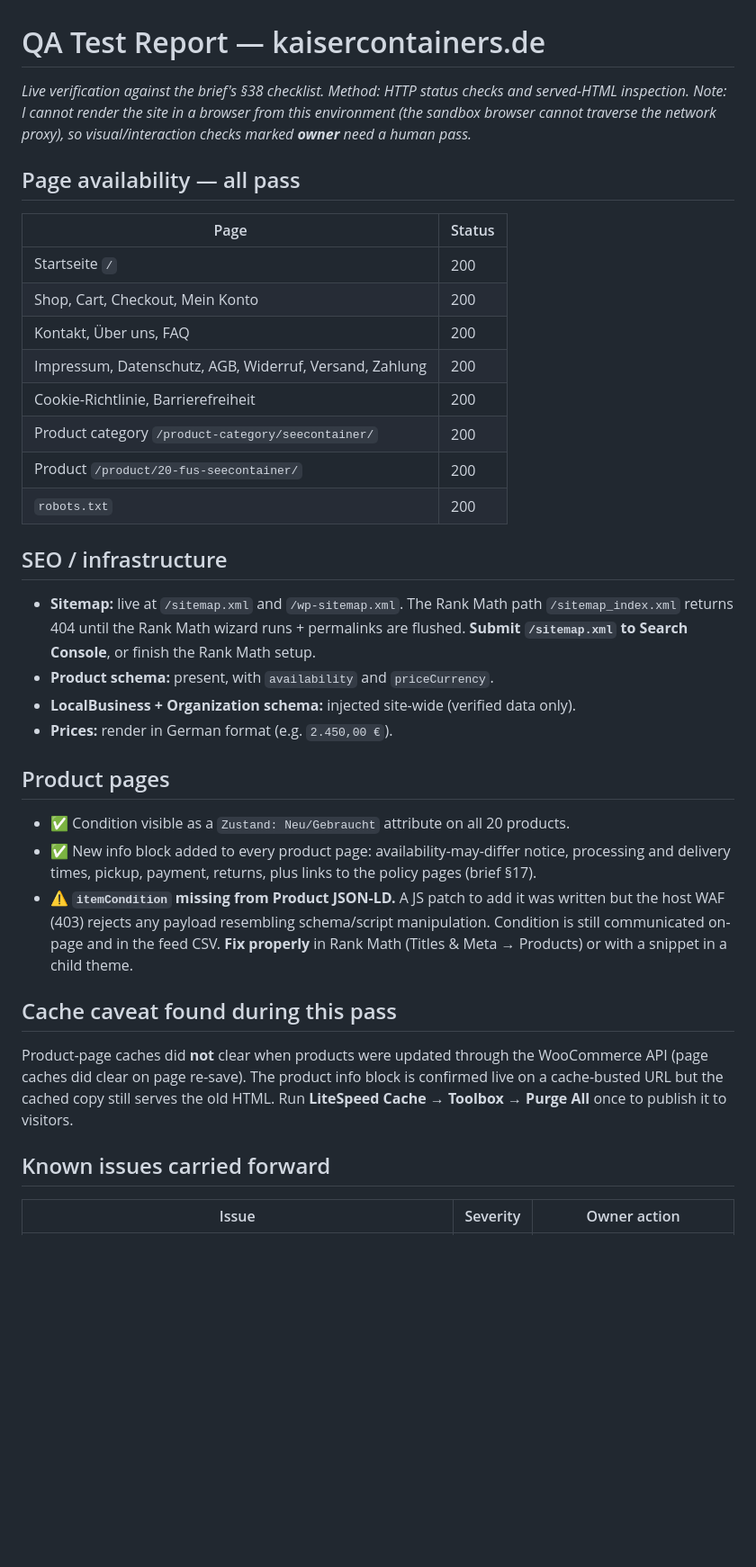
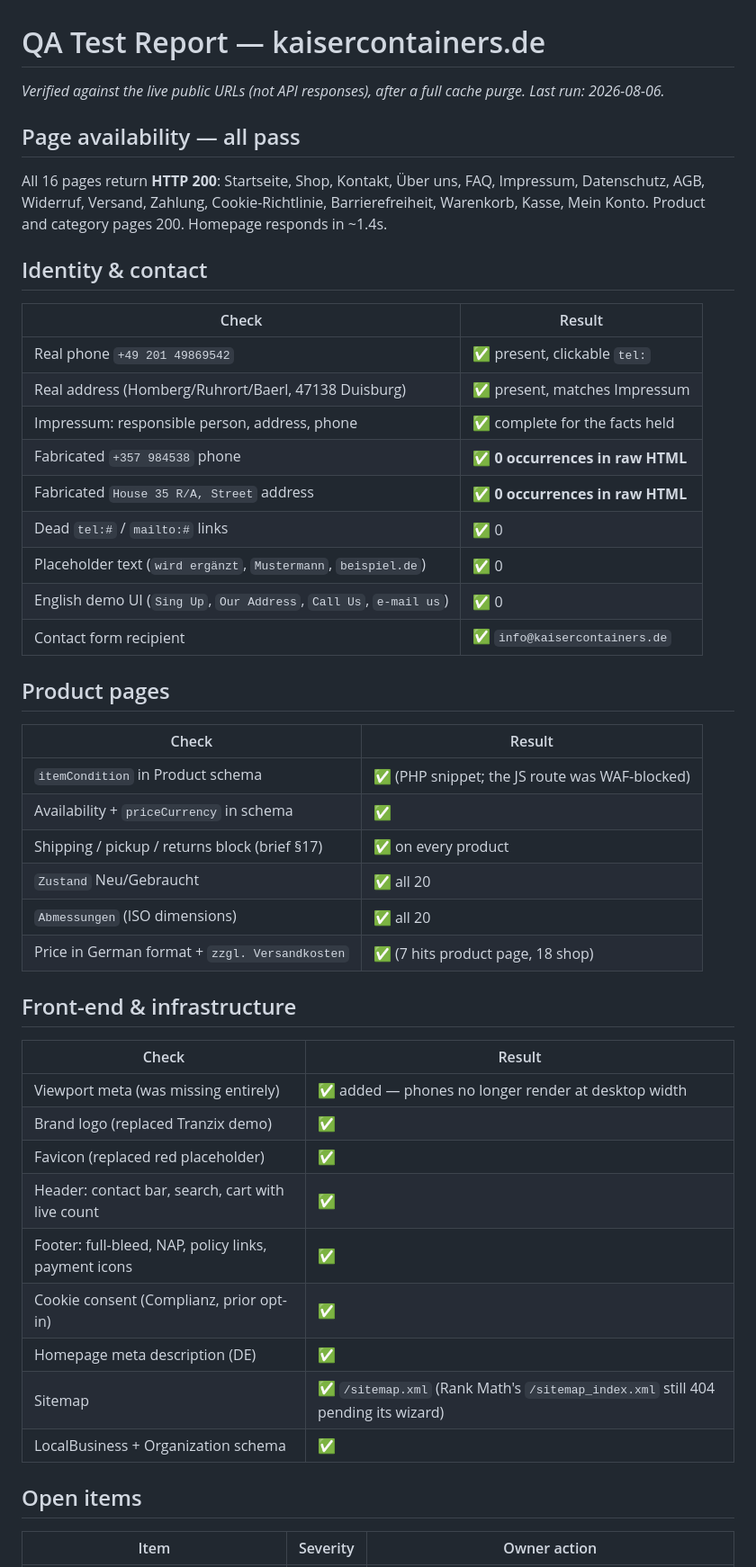
Before and after one commit to hillkandil-oss/me, a Markdown page: docs/qa-test-report.md, the part around one of its changes. Shown at 90% size. GitHub-like rendering; blank space fills up the shorter version.

```diff
--- a/docs/qa-test-report.md
+++ b/docs/qa-test-report.md
@@ -1,45 +1,49 @@
 # QA Test Report — kaisercontainers.de
 
-_Live verification against the brief's §38 checklist. Method: HTTP status checks and
-served-HTML inspection. Note: I cannot render the site in a browser from this environment
-(the sandbox browser cannot traverse the network proxy), so visual/interaction checks marked
-**owner** need a human pass._
+_Verified against the live public URLs (not API responses), after a full cache purge.
+Last run: 2026-08-06._
 
 ## Page availability — all pass
-| Page | Status |
+All 16 pages return **HTTP 200**: Startseite, Shop, Kontakt, Über uns, FAQ, Impressum,
+Datenschutz, AGB, Widerruf, Versand, Zahlung, Cookie-Richtlinie, Barrierefreiheit, Warenkorb,
+Kasse, Mein Konto. Product and category pages 200. Homepage responds in ~1.4s.
+
+## Identity & contact
+| Check | Result |
 |---|---|
-| Startseite `/` | 200 |
-| Shop, Cart, Checkout, Mein Konto | 200 |
-| Kontakt, Über uns, FAQ | 200 |
-| Impressum, Datenschutz, AGB, Widerruf, Versand, Zahlung | 200 |
-| Cookie-Richtlinie, Barrierefreiheit | 200 |
-| Product category `/product-category/seecontainer/` | 200 |
-| Product `/product/20-fus-seecontainer/` | 200 |
-| `robots.txt` | 200 |
-
-## SEO / infrastructure
-- **Sitemap:** live at `/sitemap.xml` and `/wp-sitemap.xml`. The Rank Math path
-  `/sitemap_index.xml` returns 404 until the Rank Math wizard runs + permalinks are flushed.
-  **Submit `/sitemap.xml` to Search Console**, or finish the Rank Math setup.
-- **Product schema:** present, with `availability` and `priceCurrency`.
-- **LocalBusiness + Organization schema:** injected site-wide (verified data only).
-- **Prices:** render in German format (e.g. `2.450,00 €`).
+| Real phone `+49 201 49869542` | ✅ present, clickable `tel:` |
+| Real address (Homberg/Ruhrort/Baerl, 47138 Duisburg) | ✅ present, matches Impressum |
+| Impressum: responsible person, address, phone | ✅ complete for the facts held |
+| Fabricated `+357 984538` phone | ✅ **0 occurrences in raw HTML** |
+| Fabricated `House 35 R/A, Street` address | ✅ **0 occurrences in raw HTML** |
+| Dead `tel:#` / `mailto:#` links | ✅ 0 |
+| Placeholder text (`wird ergänzt`, `Mustermann`, `beispiel.de`) | ✅ 0 |
+| English demo UI (`Sing Up`, `Our Address`, `Call Us`, `e-mail us`) | ✅ 0 |
+| Contact form recipient | ✅ `info@kaisercontainers.de` |
 
 ## Product pages
-- ✅ Condition visible as a `Zustand: Neu/Gebraucht` attribute on all 20 products.
-- ✅ New info block added to every product page: availability-may-differ notice, processing
-  and delivery times, pickup, payment, returns, plus links to the policy pages (brief §17).
-- ⚠️ **`itemCondition` missing from Product JSON-LD.** A JS patch to add it was written but
-  the host WAF (403) rejects any payload resembling schema/script manipulation. Condition is
-  still communicated on-page and in the feed CSV. **Fix properly** in Rank Math
-  (Titles & Meta → Products) or with a snippet in a child theme.
+| Check | Result |
+|---|---|
+| `itemCondition` in Product schema | ✅ (PHP snippet; the JS route was WAF-blocked) |
+| Availability + `priceCurrency` in schema | ✅ |
+| Shipping / pickup / returns block (brief §17) | ✅ on every product |
+| `Zustand` Neu/Gebraucht | ✅ all 20 |
+| `Abmessungen` (ISO dimensions) | ✅ all 20 |
+| Price in German format + `zzgl. Versandkosten` | ✅ (7 hits product page, 18 shop) |
 
-## Cache caveat found during this pass
-Product-page caches did **not** clear when products were updated through the WooCommerce API
-(page caches did clear on page re-save). The product info block is confirmed live on a
-cache-busted URL but the cached copy still serves the old HTML. Run **LiteSpeed Cache →
-Toolbox → Purge All** once to publish it to visitors.
+## Front-end & infrastructure
+| Check | Result |
+|---|---|
+| Viewport meta (was missing entirely) | ✅ added — phones no longer render at desktop width |
+| Brand logo (replaced Tranzix demo) | ✅ |
+| Favicon (replaced red placeholder) | ✅ |
+| Header: contact bar, search, cart with live count | ✅ |
+| Footer: full-bleed, NAP, policy links, payment icons | ✅ |
+| Cookie consent (Complianz, prior opt-in) | ✅ |
+| Homepage meta description (DE) | ✅ |
+| Sitemap | ✅ `/sitemap.xml` (Rank Math's `/sitemap_index.xml` still 404 pending its wizard) |
+| LocalBusiness + Organization schema | ✅ |
 
-## Known issues carried forward
-| Issue | Severity | Owner action |
+## Open items
+| Item | Severity | Owner action |
 |---|---|---|
```
Also changed, not shown: other parts of docs/qa-test-report.md (+15 -11 lines), REQUIRED-FROM-OWNER.md (+21 -0 lines), docs/merchant-center-readiness.md (+38 -0 lines).
